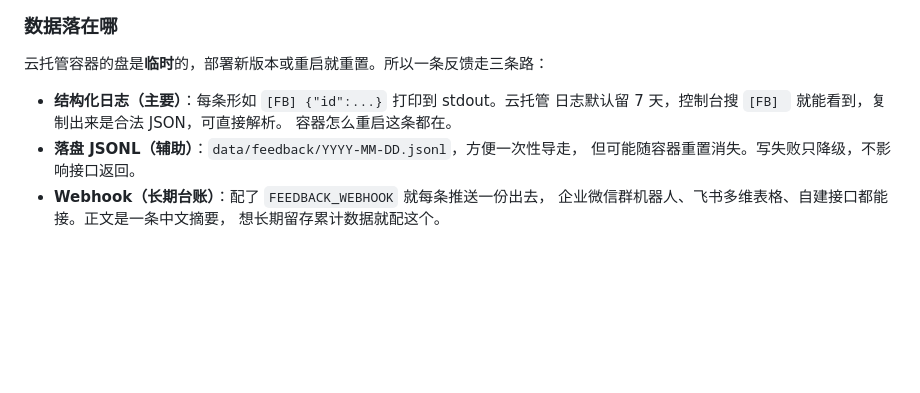
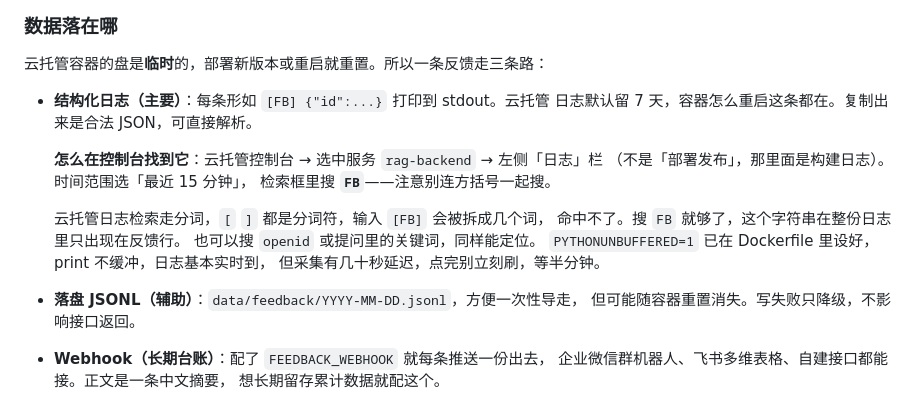
Before and after one commit to 292271595/chejia-guifu, a Markdown page: 云托管部署清单.md, the part around the change. Drawn GitHub-style; blank space fills up the shorter version.

```diff
--- a/云托管部署清单.md
+++ b/云托管部署清单.md
@@ -411,8 +411,17 @@ miniprogram/pages/index/index.wxss  候选按钮样式（.chip-clarify，必须
 云托管容器的盘是**临时**的，部署新版本或重启就重置。所以一条反馈走三条路：
 
 - **结构化日志（主要）**：每条形如 `[FB] {"id":...}` 打印到 stdout。云托管
-  日志默认留 7 天，控制台搜 `[FB] ` 就能看到，复制出来是合法 JSON，可直接解析。
-  容器怎么重启这条都在。
+  日志默认留 7 天，容器怎么重启这条都在。复制出来是合法 JSON，可直接解析。
+
+  **怎么在控制台找到它**：云托管控制台 → 选中服务 `rag-backend` → 左侧「日志」栏
+  （不是「部署发布」，那里面是构建日志）。时间范围选「最近 15 分钟」，
+  检索框里搜 **`FB`**——注意别连方括号一起搜。
+
+  云托管日志检索走分词，`[` `]` 都是分词符，输入 `[FB]` 会被拆成几个词，
+  命中不了。搜 `FB` 就够了，这个字符串在整份日志里只出现在反馈行。
+  也可以搜 `openid` 或提问里的关键词，同样能定位。
+  `PYTHONUNBUFFERED=1` 已在 Dockerfile 里设好，print 不缓冲，日志基本实时到，
+  但采集有几十秒延迟，点完别立刻刷，等半分钟。
 - **落盘 JSONL（辅助）**：`data/feedback/YYYY-MM-DD.jsonl`，方便一次性导走，
   但可能随容器重置消失。写失败只降级，不影响接口返回。
 - **Webhook（长期台账）**：配了 `FEEDBACK_WEBHOOK` 就每条推送一份出去，
```
Also changed, not shown: 上架行动清单.md (+23 -5 lines).
